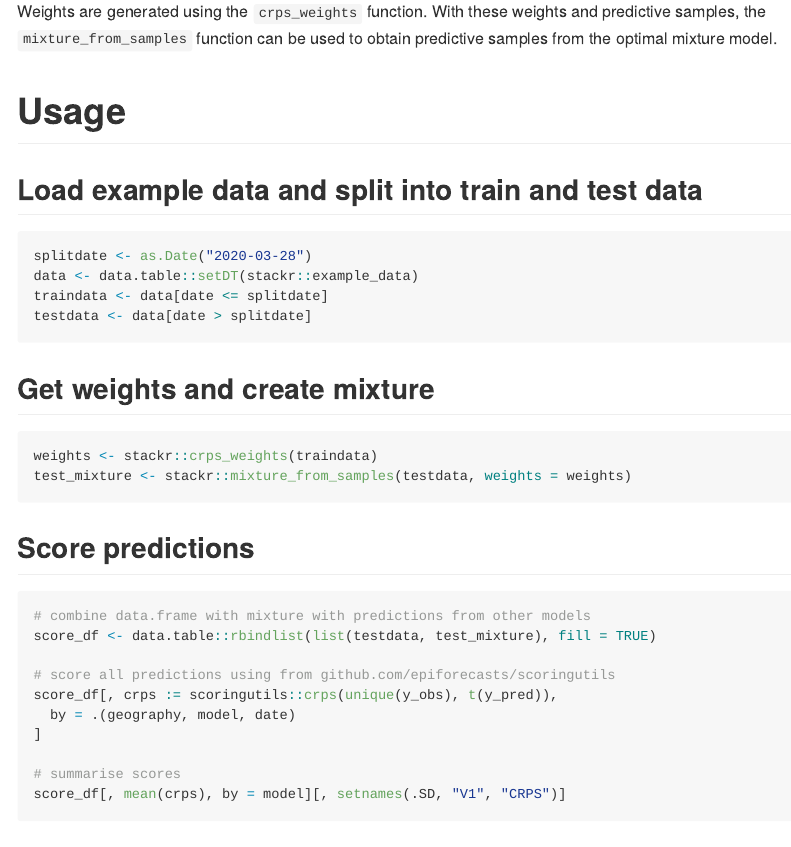
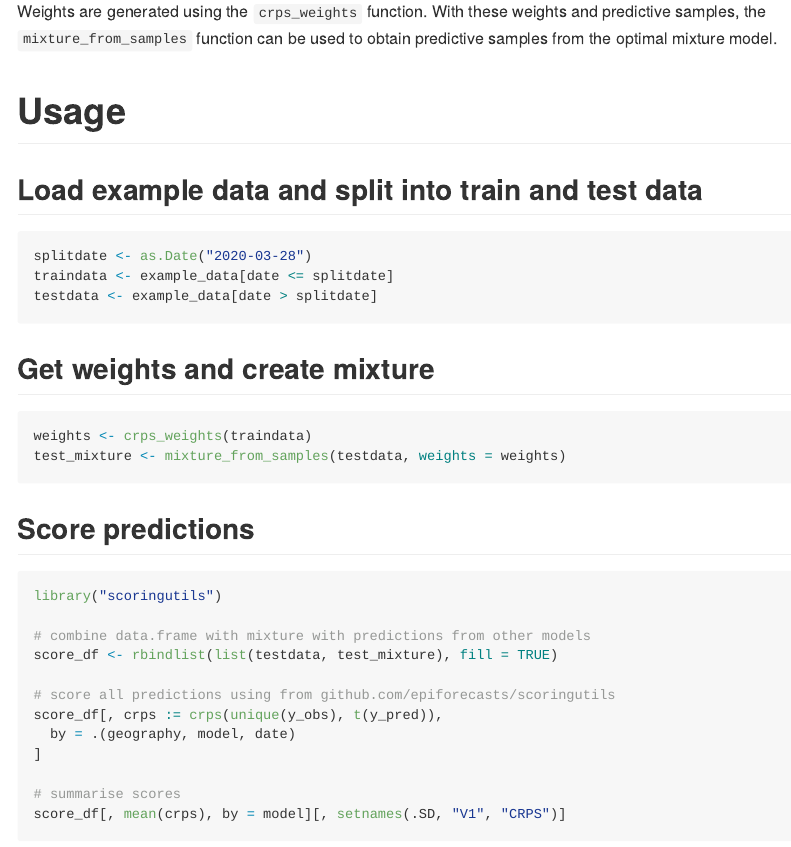
Before and after one commit to epiforecasts/stackr, an R Markdown document (README.Rmd): the page in a window 1100 px wide, from 810 px down. Rendered offline with R 4.5, knitr and Pandoc, with nearby package versions.

Commit message:
simplify README

````diff
--- a/README.Rmd
+++ b/README.Rmd
@@ -40,25 +40,26 @@ predictive samples from the optimal mixture model.
 ## Load example data and split into train and test data
 ``` {r eval = FALSE}
 splitdate <- as.Date("2020-03-28")
-data <- data.table::setDT(stackr::example_data)
-traindata <- data[date <= splitdate]
-testdata <- data[date > splitdate]
+traindata <- example_data[date <= splitdate]
+testdata <- example_data[date > splitdate]
 ```
 
 
 ## Get weights and create mixture
 ``` {r eval = FALSE}
-weights <- stackr::crps_weights(traindata)
-test_mixture <- stackr::mixture_from_samples(testdata, weights = weights)
+weights <- crps_weights(traindata)
+test_mixture <- mixture_from_samples(testdata, weights = weights)
 ```
 
 ## Score predictions
 ``` {r eval = FALSE}
+library("scoringutils")
+
 # combine data.frame with mixture with predictions from other models
-score_df <- data.table::rbindlist(list(testdata, test_mixture), fill = TRUE)
+score_df <- rbindlist(list(testdata, test_mixture), fill = TRUE)
 
 # score all predictions using from github.com/epiforecasts/scoringutils
-score_df[, crps := scoringutils::crps(unique(y_obs), t(y_pred)),
+score_df[, crps := crps(unique(y_obs), t(y_pred)),
   by = .(geography, model, date)
 ]
 
````
Also changed, not shown: README.md.
